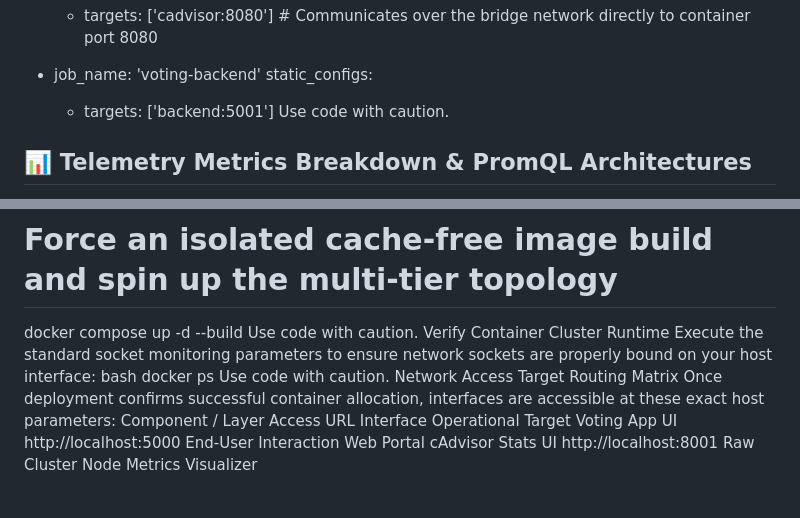
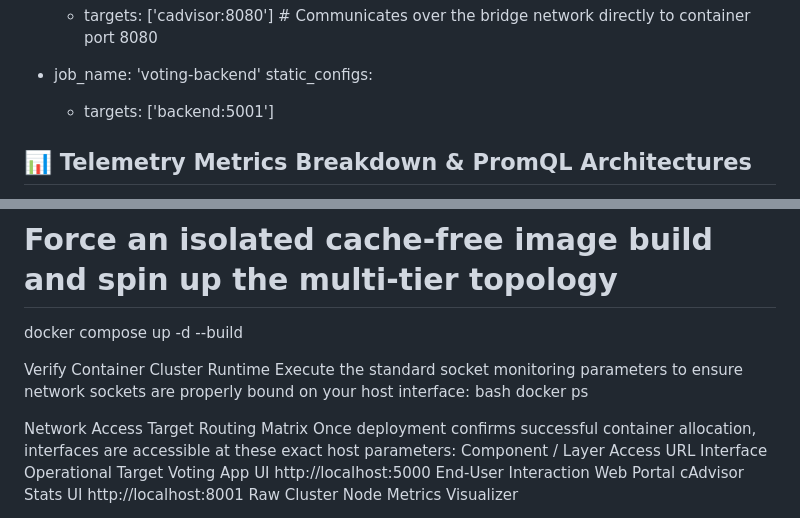
Before and after one commit to NiranjanHulamudde/Docker-voting-app, a Markdown page: README.md, 2 parts joined by grey strips. GitHub-like rendering.

```diff
--- a/README.md
+++ b/README.md
@@ -108,7 +110,7 @@ scrape_configs:
   - job_name: 'voting-backend'
     static_configs:
       - targets: ['backend:5001']
-Use code with caution.
+
 
 ## 📊 Telemetry Metrics Breakdown & PromQL Architectures
 The custom-built Grafana operational control board contains a structured quad-grid layout utilizing specific PromQL (Prometheus Query Language) calculations designed to ensure platform stability under load.
@@ -143,12 +145,12 @@ docker compose down
 
 # Force an isolated cache-free image build and spin up the multi-tier topology
 docker compose up -d --build
-Use code with caution.
+
 Verify Container Cluster Runtime
 Execute the standard socket monitoring parameters to ensure network sockets are properly bound on your host interface:
 bash
 docker ps
-Use code with caution.
+
 Network Access Target Routing Matrix
 Once deployment confirms successful container allocation, interfaces are accessible at these exact host parameters:
 Component / Layer	Access URL Interface	Operational Target
```
Also changed, not shown: other parts of README.md (+2 -0 lines).
